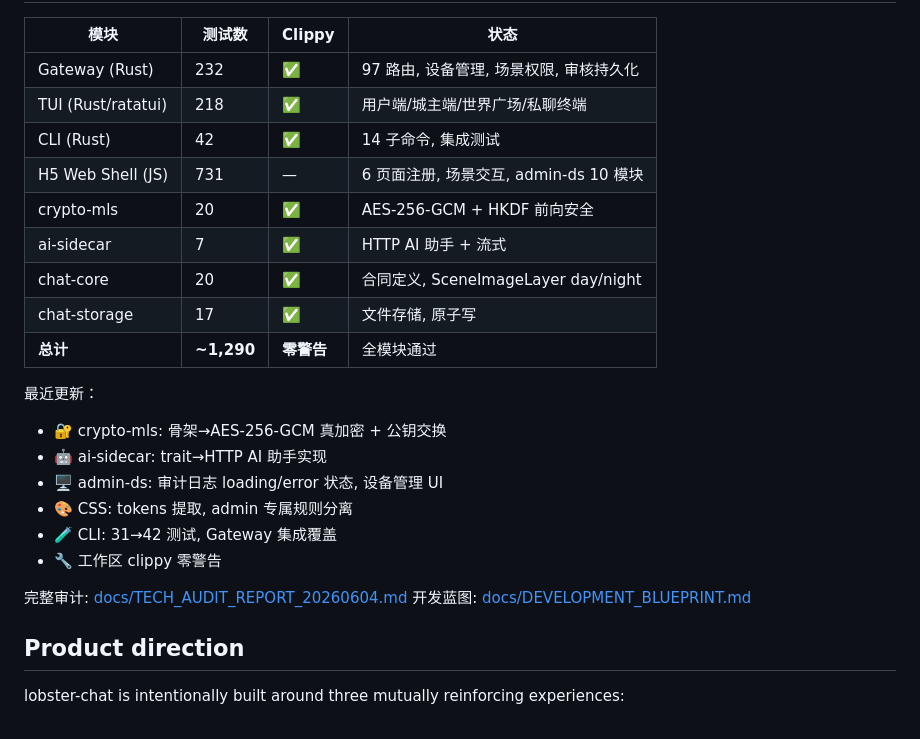
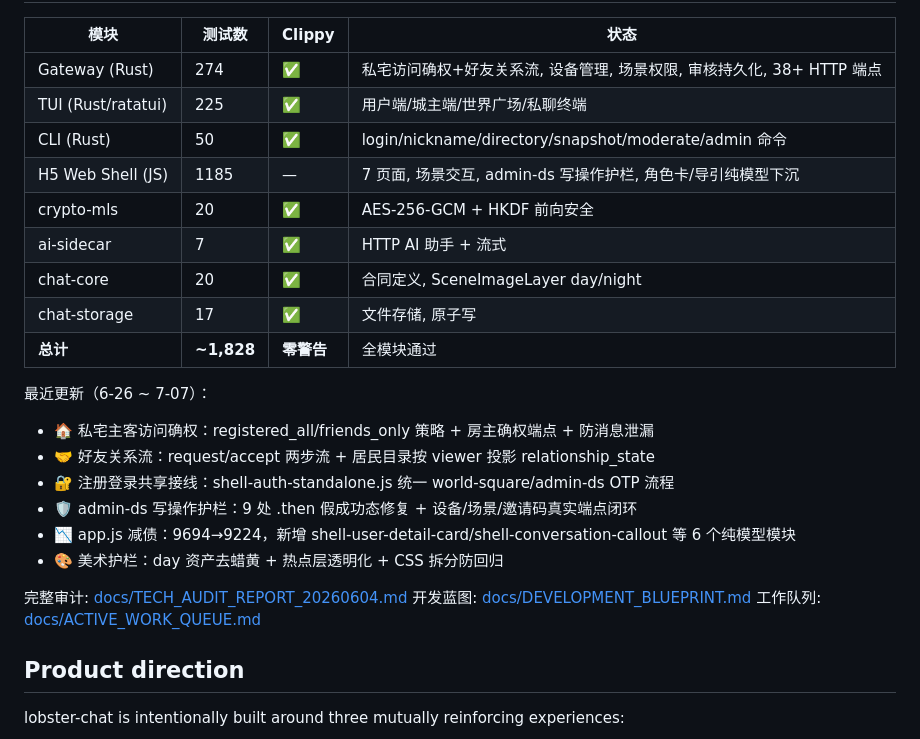
Before and after one commit to rsagacom/active-joined-worlds, a Markdown page: README.md, the part around one of its changes. GitHub-like rendering.

```diff
--- a/README.md
+++ b/README.md
@@ -116,26 +116,27 @@ BASE_URL=https://<node>.<tailnet>.ts.net ./scripts/smoke-public-ingress.sh
 
 | 模块 | 测试数 | Clippy | 状态 |
 |------|--------|--------|------|
-| Gateway (Rust) | 232 | ✅ | 97 路由, 设备管理, 场景权限, 审核持久化 |
-| TUI (Rust/ratatui) | 218 | ✅ | 用户端/城主端/世界广场/私聊终端 |
-| CLI (Rust) | 42 | ✅ | 14 子命令, 集成测试 |
-| H5 Web Shell (JS) | 731 | — | 6 页面注册, 场景交互, admin-ds 10 模块 |
+| Gateway (Rust) | 274 | ✅ | 私宅访问确权+好友关系流, 设备管理, 场景权限, 审核持久化, 38+ HTTP 端点 |
+| TUI (Rust/ratatui) | 225 | ✅ | 用户端/城主端/世界广场/私聊终端 |
+| CLI (Rust) | 50 | ✅ | login/nickname/directory/snapshot/moderate/admin 命令 |
+| H5 Web Shell (JS) | 1185 | — | 7 页面, 场景交互, admin-ds 写操作护栏, 角色卡/导引纯模型下沉 |
 | crypto-mls | 20 | ✅ | AES-256-GCM + HKDF 前向安全 |
 | ai-sidecar | 7 | ✅ | HTTP AI 助手 + 流式 |
 | chat-core | 20 | ✅ | 合同定义, SceneImageLayer day/night |
 | chat-storage | 17 | ✅ | 文件存储, 原子写 |
-| **总计** | **~1,290** | **零警告** | 全模块通过 |
+| **总计** | **~1,828** | **零警告** | 全模块通过 |
 
-最近更新：
-- 🔐 crypto-mls: 骨架→AES-256-GCM 真加密 + 公钥交换
-- 🤖 ai-sidecar: trait→HTTP AI 助手实现
-- 🖥️ admin-ds: 审计日志 loading/error 状态, 设备管理 UI
-- 🎨 CSS: tokens 提取, admin 专属规则分离
-- 🧪 CLI: 31→42 测试, Gateway 集成覆盖
-- 🔧 工作区 clippy 零警告
+最近更新（6-26 ~ 7-07）：
+- 🏠 私宅主客访问确权：registered_all/friends_only 策略 + 房主确权端点 + 防消息泄漏
+- 🤝 好友关系流：request/accept 两步流 + 居民目录按 viewer 投影 relationship_state
+- 🔐 注册登录共享接线：shell-auth-standalone.js 统一 world-square/admin-ds OTP 流程
+- 🛡️ admin-ds 写操作护栏：9 处 .then 假成功态修复 + 设备/场景/邀请码真实端点闭环
+- 📉 app.js 减债：9694→9224，新增 shell-user-detail-card/shell-conversation-callout 等 6 个纯模型模块
+- 🎨 美术护栏：day 资产去蜡黄 + 热点层透明化 + CSS 拆分防回归
 
 完整审计: [docs/TECH_AUDIT_REPORT_20260604.md](docs/TECH_AUDIT_REPORT_20260604.md)
 开发蓝图: [docs/DEVELOPMENT_BLUEPRINT.md](docs/DEVELOPMENT_BLUEPRINT.md)
+工作队列: [docs/ACTIVE_WORK_QUEUE.md](docs/ACTIVE_WORK_QUEUE.md)
 
 ## Product direction
 
```
Also changed, not shown: other parts of README.md (+1 -1 lines), CHANGELOG.md (added, +33 -0 lines), docs/ACTIVE_WORK_QUEUE.md (+39 -1 lines).
